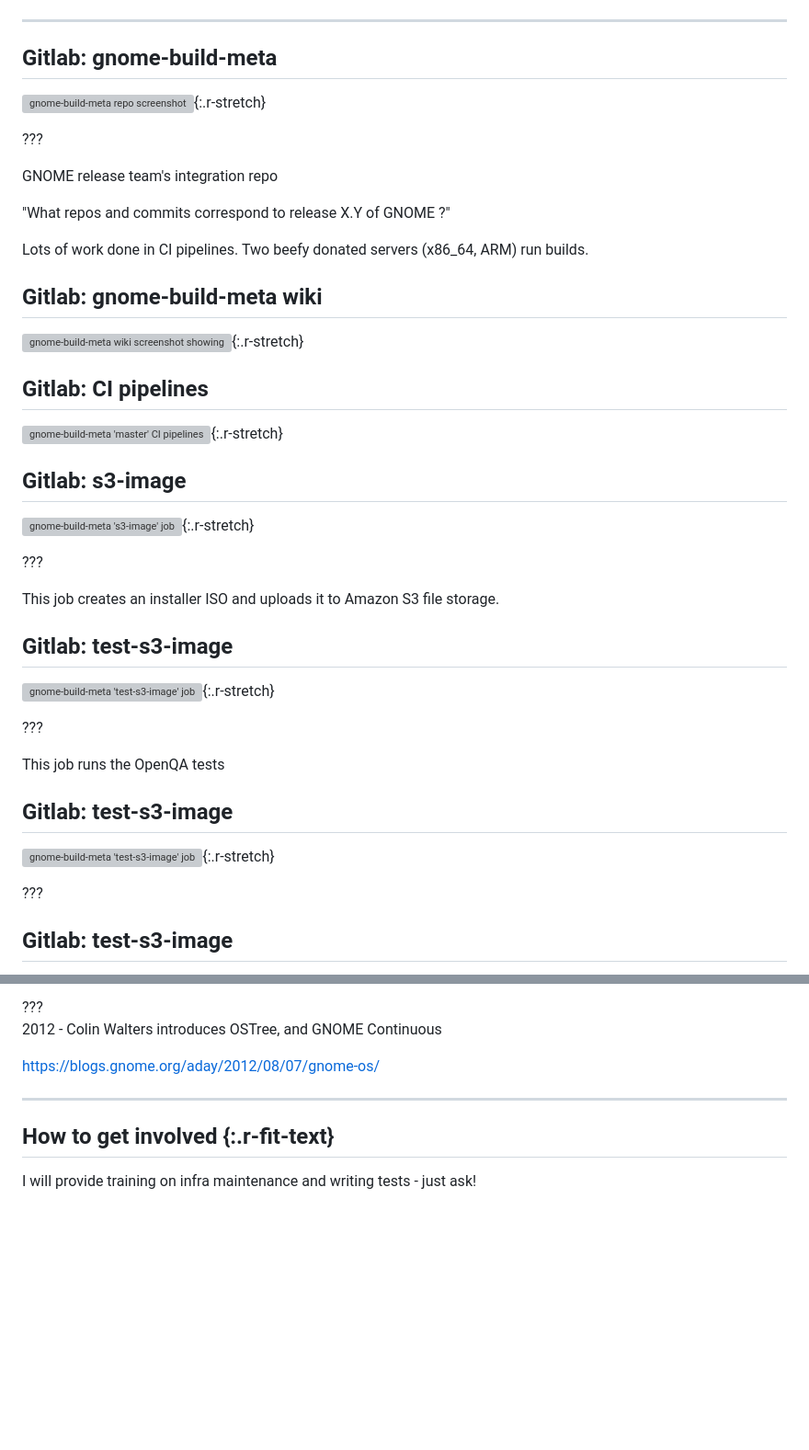
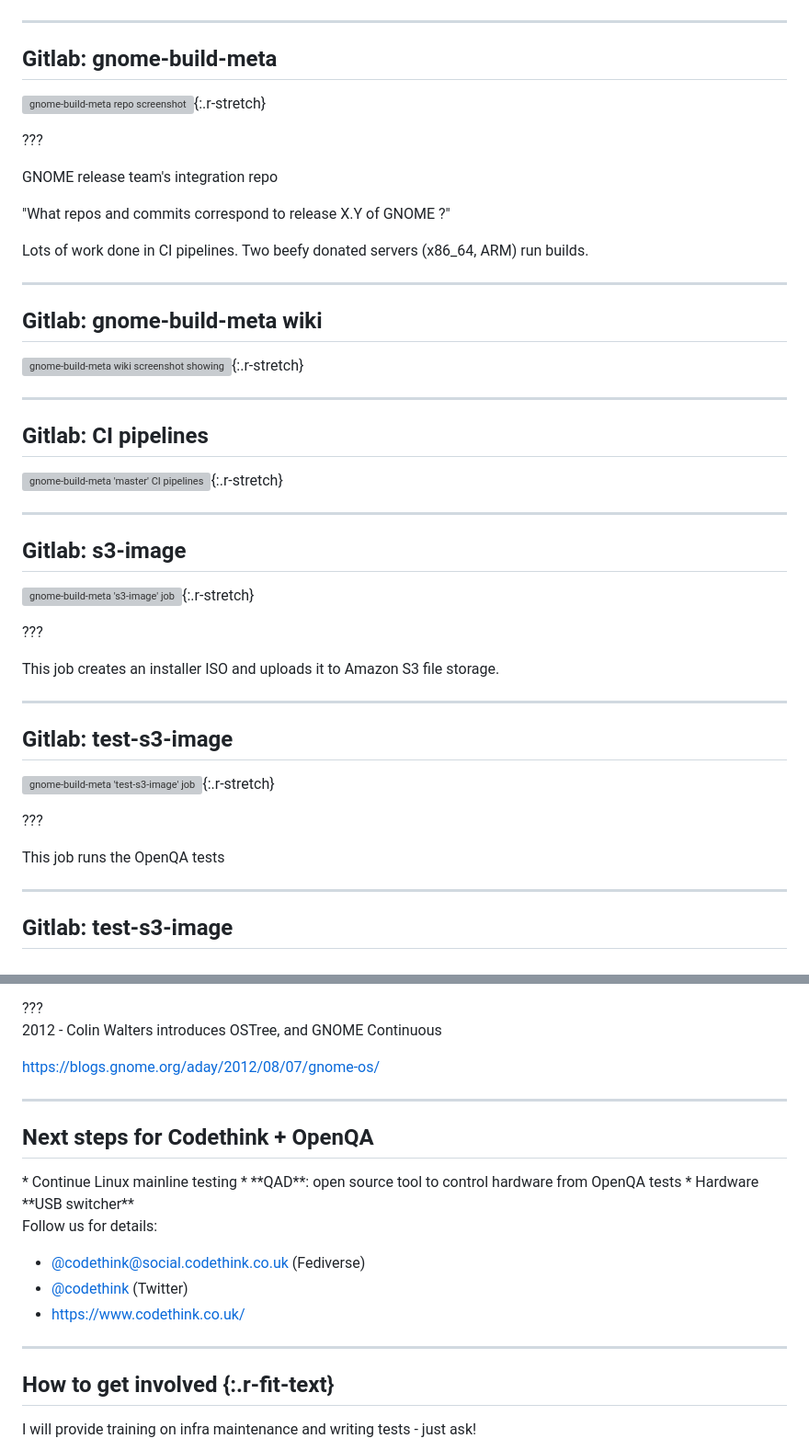
Before and after one commit to ssssam/talks, a Markdown page: 2023 FOSDEM - GNOME OpenQA/presentation.md, 2 parts joined by grey strips. Shown at 92% size. Rendered like a GitHub page; blank space fills up the shorter version; grey boxes are pictures that could not be loaded.

```diff
--- a/2023 FOSDEM - GNOME OpenQA/presentation.md
+++ b/2023 FOSDEM - GNOME OpenQA/presentation.md
@@ -291,7 +293,7 @@ OpenSUSE and SUSE Enterprise
 <!--.stretch[![openqa UI frontpage](images/openqa-ui-main.png)] -->
 <img class="stretch" src="./images/openqa-ui-main.png">
 
----
+----
 
 <!-- 8. Show and tell: viewing the tests -->
 
@@ -307,13 +309,19 @@ GNOME release team's integration repo
 
 Lots of work done in CI pipelines. Two beefy donated servers (x86_64, ARM) run builds.
 
+----
+
 ## Gitlab: gnome-build-meta wiki
 
 ![gnome-build-meta wiki screenshot showing OpenQA docs](images/gitlab-gbm-wiki.png){:.r-stretch}
+
+----
 
 ## Gitlab: CI pipelines
 
 ![gnome-build-meta 'master' CI pipelines](images/gitlab-pipelines-master.png){:.r-stretch}
 
+----
+
 ## Gitlab: s3-image
 
@@ -323,5 +331,7 @@ Lots of work done in CI pipelines. Two beefy donated servers (x86_64, ARM) run b
 
 This job creates an installer ISO and uploads it to Amazon S3 file storage.
 
+----
+
 ## Gitlab: test-s3-image
 
@@ -331,11 +341,7 @@ This job creates an installer ISO and uploads it to Amazon S3 file storage.
 
 This job runs the OpenQA tests
 
-## Gitlab: test-s3-image
-
-![gnome-build-meta 'test-s3-image' job](images/gitlab-test-s3-image-log.png){:.r-stretch}
-
-???
+----
 
 ## Gitlab: test-s3-image
 
@@ -618,6 +626,21 @@ https://blogs.gnome.org/aday/2012/08/07/gnome-os/
 
 ---
 
+## Next steps for Codethink + OpenQA
+
+<div class="left" markdown="1">
+  * Continue Linux mainline testing
+  * **QAD**: open source tool to control hardware from OpenQA tests
+  * Hardware **USB switcher**
+
+Follow us for details:
+
+  * [@codethink@social.codethink.co.uk](https://social.codethink.co.uk/codethink) (Fediverse)
+  * [@codethink](https://www.twitter.com/codethink) (Twitter)
+  * [https://www.codethink.co.uk/](https://www.codethink.co.uk)
+
+---
+
 ## How to get involved {:.r-fit-text}
 
 <div class="left" markdown="1">
```
Also changed, not shown: other parts of 2023 FOSDEM - GNOME OpenQA/presentation.md (+31 -30 lines).
